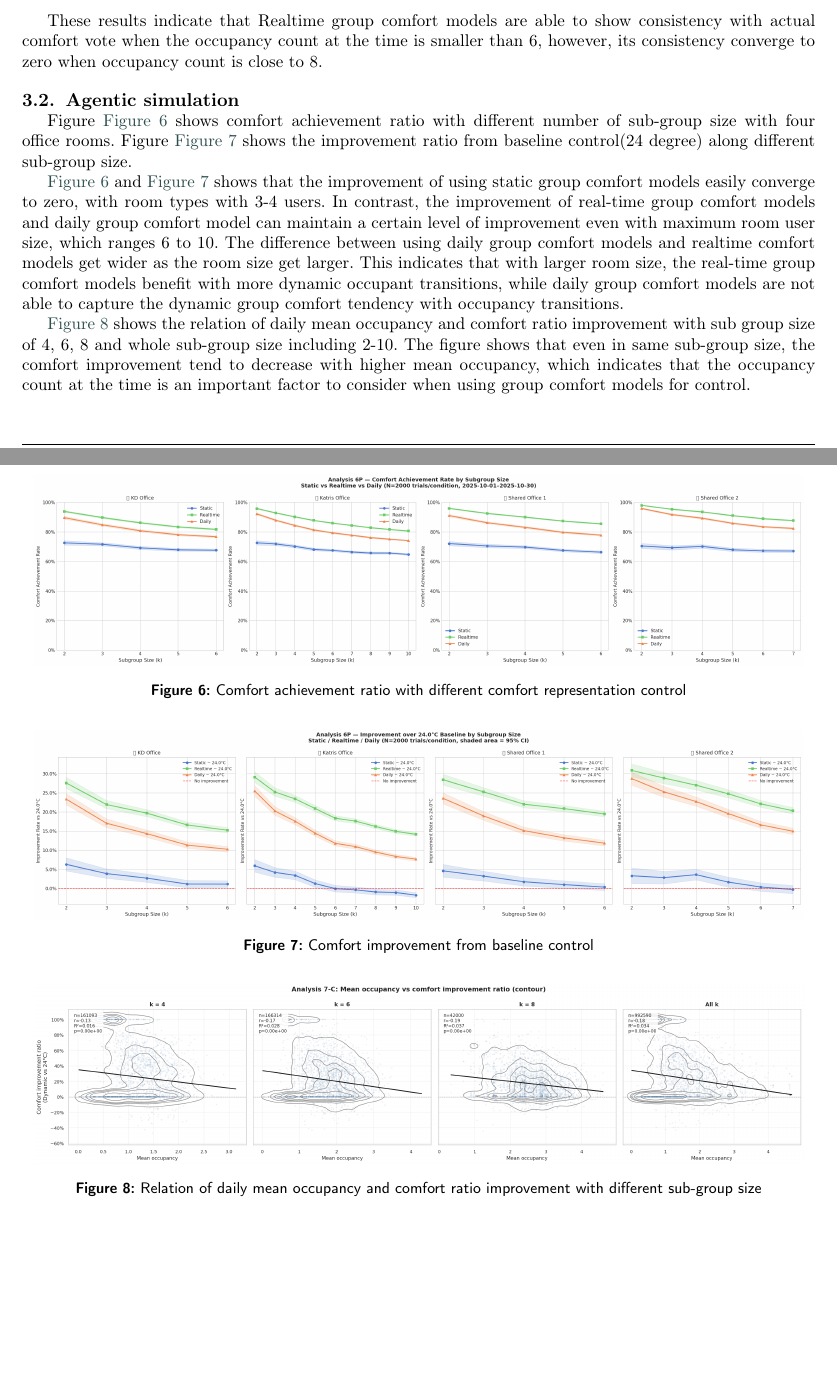
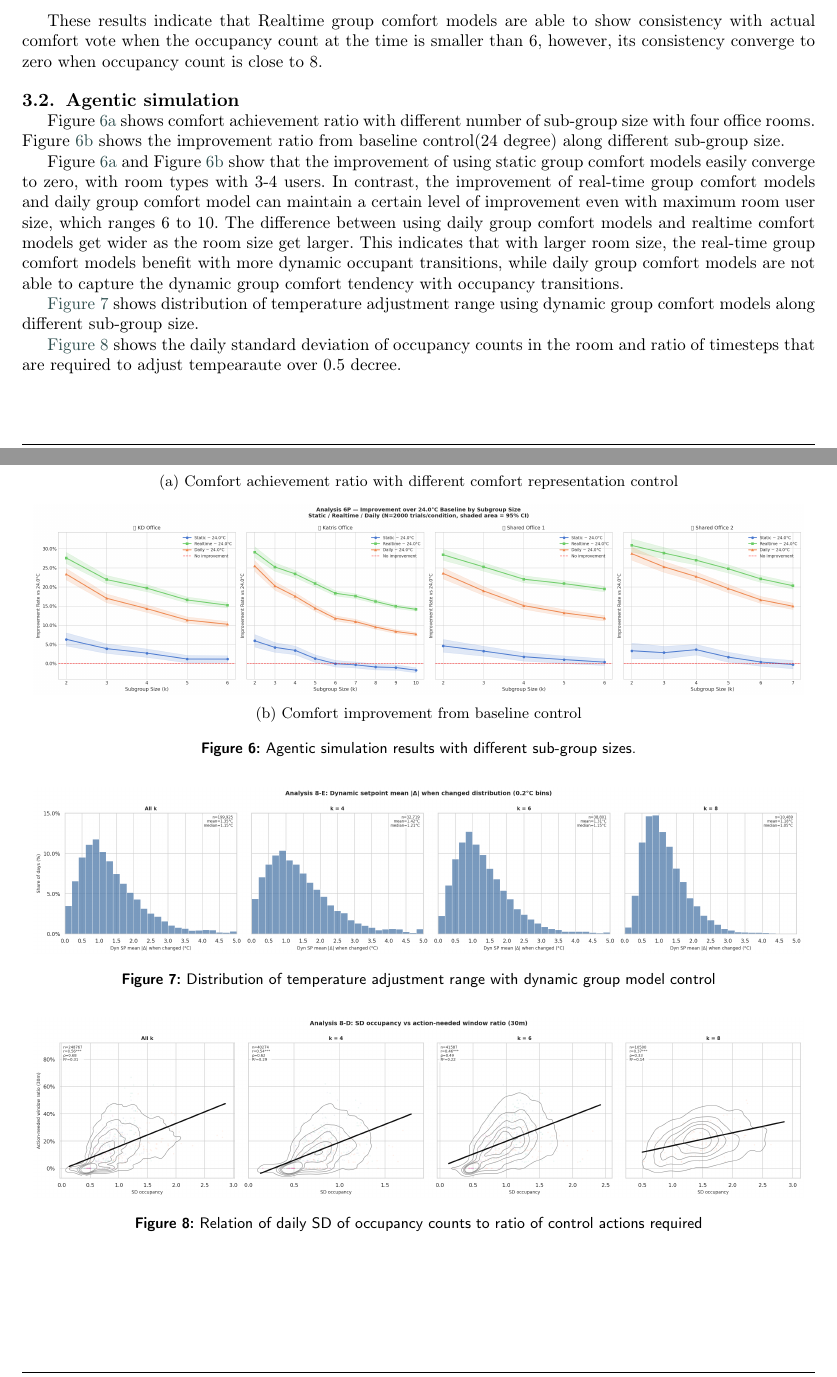
Before and after one commit to kazuki-horikoshi/occupancy_dynamics_papermanagement, a LaTeX paper (Draft_2026-Jan.tex, which reads chapters/ch4-Results.tex): two parts of pages 12 and 13 of 17, joined at a grey line, cut so that both start at the same text, the shorter picture padded with empty space. Compiled offline with pdfLaTeX; a LaTeX package or settings file that is missing is left out.

Commit message:
added figures regarding temperature control range

```diff
--- a/chapters/ch4-Results.tex
+++ b/chapters/ch4-Results.tex
@@ -18,34 +18,48 @@ These results indicate that Realtime group comfort models are able to show consi
 \subsection{Agentic simulation}
 \SetPicSubDir{ch4-Results/agentic}
 
-Figure \autoref{fig:ComfAchi} shows comfort achievement ratio with different number of sub-group size with four office rooms.
-Figure \autoref{fig:ComfImp} shows the improvement ratio from baseline control(24 degree) along different sub-group size.
+Figure~\ref{fig:ComfAgentic}\subref{fig:ComfAchi} shows comfort achievement ratio with different number of sub-group size with four office rooms.
+Figure~\ref{fig:ComfAgentic}\subref{fig:ComfImp} shows the improvement ratio from baseline control(24 degree) along different sub-group size.
 
-\autoref{fig:ComfAchi} and \autoref{fig:ComfImp} shows that the improvement of using static group comfort models easily converge to zero, with room types with 3-4 users.
+Figure~\ref{fig:ComfAgentic}\subref{fig:ComfAchi} and Figure~\ref{fig:ComfAgentic}\subref{fig:ComfImp} show that the improvement of using static group comfort models easily converge to zero, with room types with 3-4 users.
 In contrast, the improvement of real-time group comfort models and daily group comfort model can maintain a certain level of improvement even with maximum room user size, which ranges 6 to 10.
 The difference between using daily group comfort models and realtime comfort models get wider as the room size get larger.
 This indicates that with larger room size, the real-time group comfort models benefit with more dynamic occupant transitions, while daily group comfort models are not able to capture the dynamic group comfort tendency with occupancy transitions.
 
 \begin{figure}[pos=htbp!]
     \centering
-    \includegraphics[width=0.97\linewidth]{\Pic{png}{a6p_static_realtime_daily_by_subgroup}}
-    \caption{Comfort achievement ratio with different comfort representation control}
-    \label{fig:ComfAchi}
+    \begin{subfigure}{0.97\linewidth}
+        \centering
+        \includegraphics[width=\linewidth]{\Pic{png}{a6p_static_realtime_daily_by_subgroup}}
+        \caption{Comfort achievement ratio with different comfort representation control}
+        \label{fig:ComfAchi}
+    \end{subfigure}
+
+    \medskip
+
+    \begin{subfigure}{0.97\linewidth}
+        \centering
+        \includegraphics[width=\linewidth]{\Pic{png}{a6p_improvement_vs24_by_subgroup}}
+        \caption{Comfort improvement from baseline control}
+        \label{fig:ComfImp}
+    \end{subfigure}
+    \caption{Agentic simulation results with different sub-group sizes.}
+    \label{fig:ComfAgentic}
+\end{figure}
+
+\autoref{fig:DynSpStepHist} shows distribution of temperature adjustment range using dynamic group comfort models along different sub-group size.
+
+\autoref{fig:CtrlWindowRatio} shows the daily standard deviation of occupancy counts in the room and ratio of timesteps that are required to adjust tempearaute over 0.5 decree.
+\begin{figure}[pos=htbp!]
+    \centering
+    \includegraphics[width=0.97\linewidth]{\Pic{png}{analysis8_dyn_sp_mean_abs_step_when_changed_hist_all_k4_k6_k8}}
+    \caption{Distribution of temperature adjustment range with dynamic group model control}
+    \label{fig:DynSpStepHist}
 \end{figure}
 
 \begin{figure}[pos=htbp!]
     \centering
-    \includegraphics[width=0.97\linewidth]{\Pic{png}{a6p_improvement_vs24_by_subgroup}}
-    \caption{Comfort improvement from baseline control}
-    \label{fig:ComfImp}
+    \includegraphics[width=0.97\linewidth]{\Pic{png}{analysis8_action_window_contour_sd_occupancy_all_k4_k6_k8}}
+    \caption{Relation of daily SD of occupancy counts to ratio of control actions required}
+    \label{fig:CtrlWindowRatio}
 \end{figure}
-
-\autoref{fig:MeanOccuComfImp} shows the relation of daily mean occupancy and comfort ratio improvement with sub group size of 4, 6, 8 and whole sub-group size including 2-10.
-The figure shows that even in same sub-group size, the comfort improvement tend to decrease with higher mean occupancy, which indicates that the occupancy count at the time is an important factor to consider when using group comfort models for control.
-
-\begin{figure}[pos=htbp!]
-    \centering
-    \includegraphics[width=0.97\linewidth]{\Pic{png}{analysis7_mean_occupancy_contour_k4_k6_k8_all}}
-    \caption{Relation of daily mean occupancy and comfort ratio improvement with different sub-group size}
-    \label{fig:MeanOccuComfImp}
-\end{figure}
```
Also changed, not shown: pic/ch4-Results/agentic/analysis8_action_window_contour_sd_occupancy_all_k4_k6_k8.png (added), pic/ch4-Results/agentic/analysis8_dyn_sp_mean_abs_step_when_changed_hist_all_k4_k6_k8.png (added).
